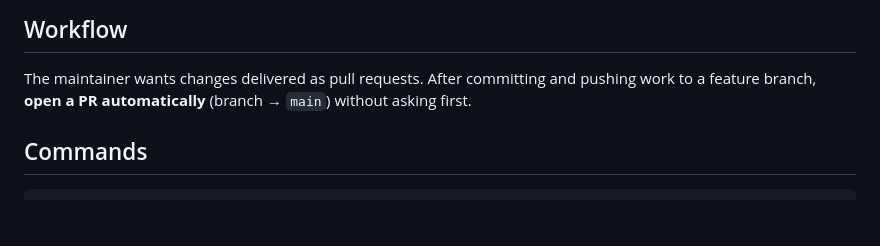
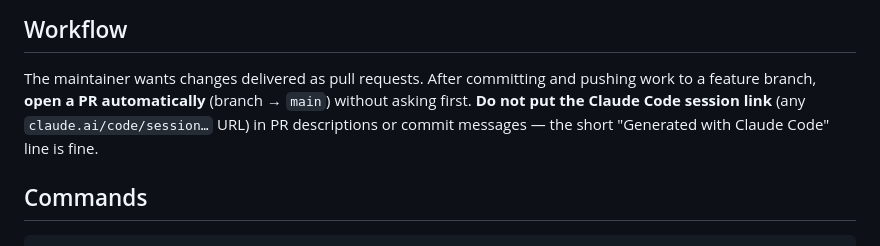
Before and after one commit to VE3XYU/CanHamStudyBuddy, a Markdown page: CLAUDE.md, the part around the change. Rendered like a GitHub page; blank space fills up the shorter version.

Commit message:
Document PR convention: no session link in PR descriptions
Record the maintainer's standing preference in the Workflow section — keep the
Claude Code session link out of PR descriptions and commit messages.

Co-Authored-By: Claude Opus 4.8 <noreply@anthropic.com>

```diff
--- a/CLAUDE.md
+++ b/CLAUDE.md
@@ -16,7 +16,9 @@ Firebase. The app must always work with sync absent or unconfigured.
 
 The maintainer wants changes delivered as pull requests. After committing and
 pushing work to a feature branch, **open a PR automatically** (branch → `main`)
-without asking first.
+without asking first. **Do not put the Claude Code session link** (any
+`claude.ai/code/session…` URL) in PR descriptions or commit messages — the short
+"Generated with Claude Code" line is fine.
 
 ## Commands
 
```
